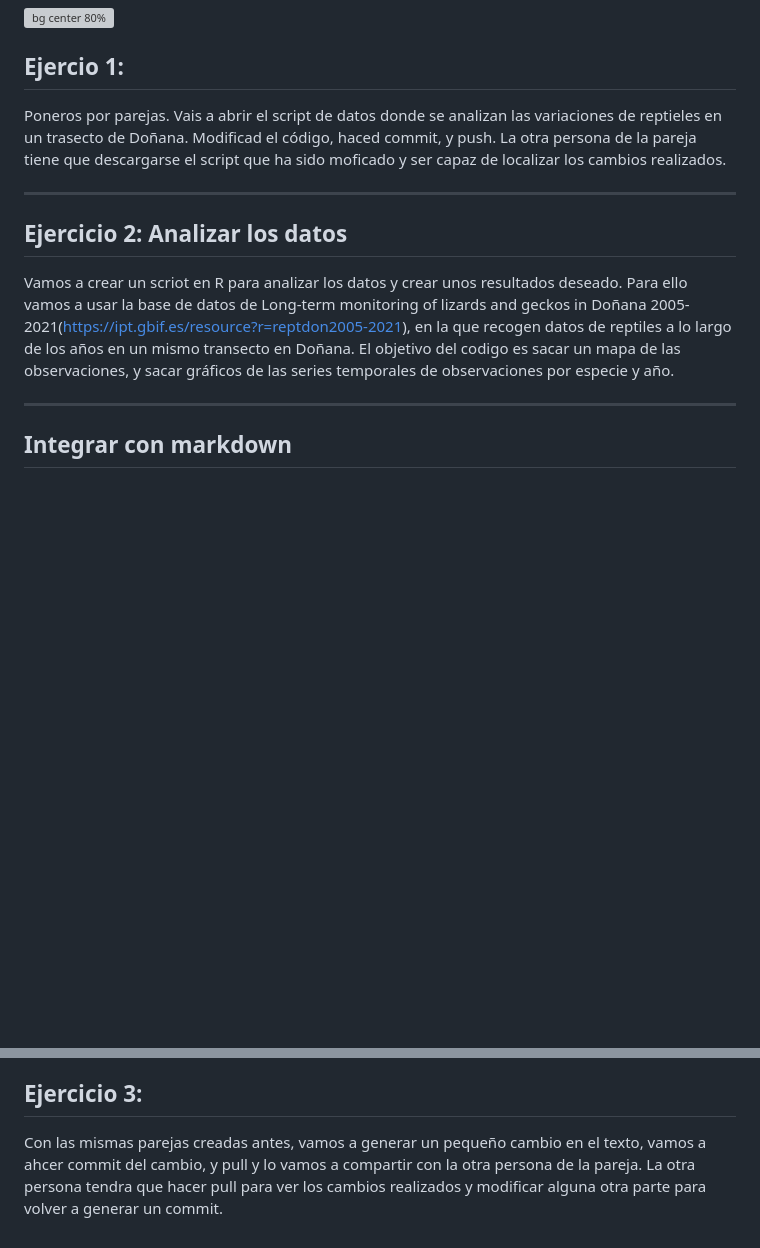
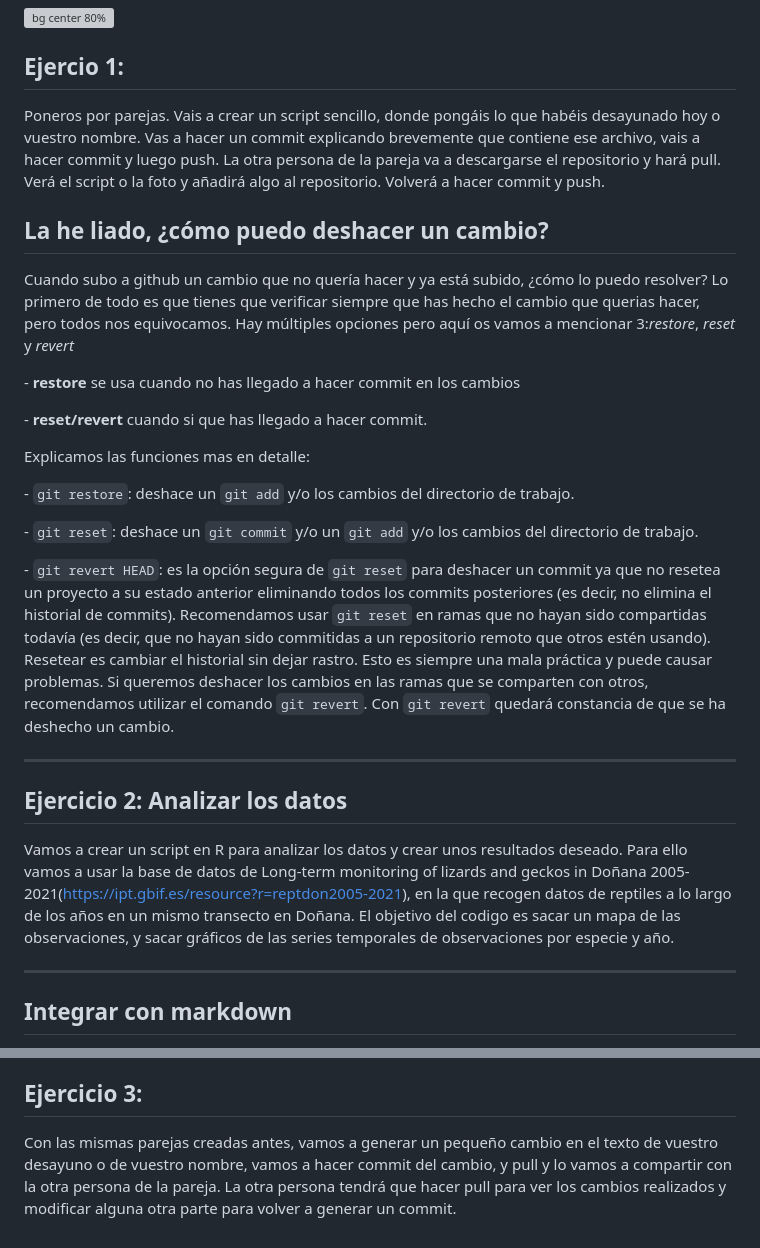
Before and after one commit to spicjor/reproducible_uca23, a Markdown page: ppt/4 - Ejercicio practico.md, 2 parts joined by grey strips. Rendered like a GitHub page; blank space fills up the shorter version; grey boxes are pictures that could not be loaded.

Commit message:
añadido ejercicio mas sencillo

```diff
--- a/ppt/4 - Ejercicio practico.md
+++ b/ppt/4 - Ejercicio practico.md
@@ -59,13 +59,29 @@ Siempre que compartamos un repositorio con colaboradores tendremos que hacerr Pu
 
 ## Ejercio 1:
 
-Poneros por parejas. Vais a abrir el script de datos donde se analizan las variaciones de reptieles en un trasecto de Doñana. Modificad el código, haced commit, y push. La otra persona de la pareja tiene que descargarse el script que ha sido moficado y ser capaz de localizar los cambios realizados.
+Poneros por parejas. Vais a crear un script sencillo, donde pongáis lo que habéis desayunado hoy o vuestro nombre. Vas a hacer un commit explicando brevemente que contiene ese archivo, vais a hacer commit y luego push. La otra persona de la pareja va a descargarse el repositorio y hará pull. Verá el script o la foto y añadirá algo al repositorio. Volverá a hacer commit y push.
+
+## La he liado, ¿cómo puedo deshacer un cambio?
+
+Cuando subo a github un cambio que no quería hacer y ya está subido, ¿cómo lo puedo resolver? Lo primero de todo es que tienes que verificar siempre que has hecho el cambio que querias hacer, pero todos nos equivocamos. Hay múltiples opciones pero aquí os vamos a mencionar 3:*restore*, *reset* y *revert*
+
+\- **restore** se usa cuando no has llegado a hacer commit en los cambios
+
+\- **reset/revert** cuando si que has llegado a hacer commit.
+
+Explicamos las funciones mas en detalle:
+
+\- `git restore`: deshace un `git add` y/o los cambios del directorio de trabajo.
+
+\- `git reset`: deshace un `git commit` y/o un `git add` y/o los cambios del directorio de trabajo.
+
+\- `git revert HEAD`: es la opción segura de `git reset` para deshacer un commit ya que no resetea un proyecto a su estado anterior eliminando todos los commits posteriores (es decir, no elimina el historial de commits). Recomendamos usar `git reset` en ramas que no hayan sido compartidas todavía (es decir, que no hayan sido commitidas a un repositorio remoto que otros estén usando). Resetear es cambiar el historial sin dejar rastro. Esto es siempre una mala práctica y puede causar problemas. Si queremos deshacer los cambios en las ramas que se comparten con otros, recomendamos utilizar el comando `git revert`. Con `git revert` quedará constancia de que se ha deshecho un cambio.
 
 ------------------------------------------------------------------------
 
 ## Ejercicio 2: Analizar los datos
 
-Vamos a crear un scriot en R para analizar los datos y crear unos resultados deseado. Para ello vamos a usar la base de datos de Long-term monitoring of lizards and geckos in Doñana 2005-2021(<https://ipt.gbif.es/resource?r=reptdon2005-2021>), en la que recogen datos de reptiles a lo largo de los años en un mismo transecto en Doñana. El objetivo del codigo es sacar un mapa de las observaciones, y sacar gráficos de las series temporales de observaciones por especie y año.
+Vamos a crear un script en R para analizar los datos y crear unos resultados deseado. Para ello vamos a usar la base de datos de Long-term monitoring of lizards and geckos in Doñana 2005-2021(<https://ipt.gbif.es/resource?r=reptdon2005-2021>), en la que recogen datos de reptiles a lo largo de los años en un mismo transecto en Doñana. El objetivo del codigo es sacar un mapa de las observaciones, y sacar gráficos de las series temporales de observaciones por especie y año.
 
 ------------------------------------------------------------------------
 
@@ -81,4 +97,4 @@ Github no solo sirve para compartir códigos, si no que se pueden compartir text
 
 ## Ejercicio 3:
 
-Con las mismas parejas creadas antes, vamos a generar un pequeño cambio en el texto, vamos a ahcer commit del cambio, y pull y lo vamos a compartir con la otra persona de la pareja. La otra persona tendra que hacer pull para ver los cambios realizados y modificar alguna otra parte para volver a generar un commit.
+Con las mismas parejas creadas antes, vamos a generar un pequeño cambio en el texto de vuestro desayuno o de vuestro nombre, vamos a hacer commit del cambio, y pull y lo vamos a compartir con la otra persona de la pareja. La otra persona tendrá que hacer pull para ver los cambios realizados y modificar alguna otra parte para volver a generar un commit.
```
